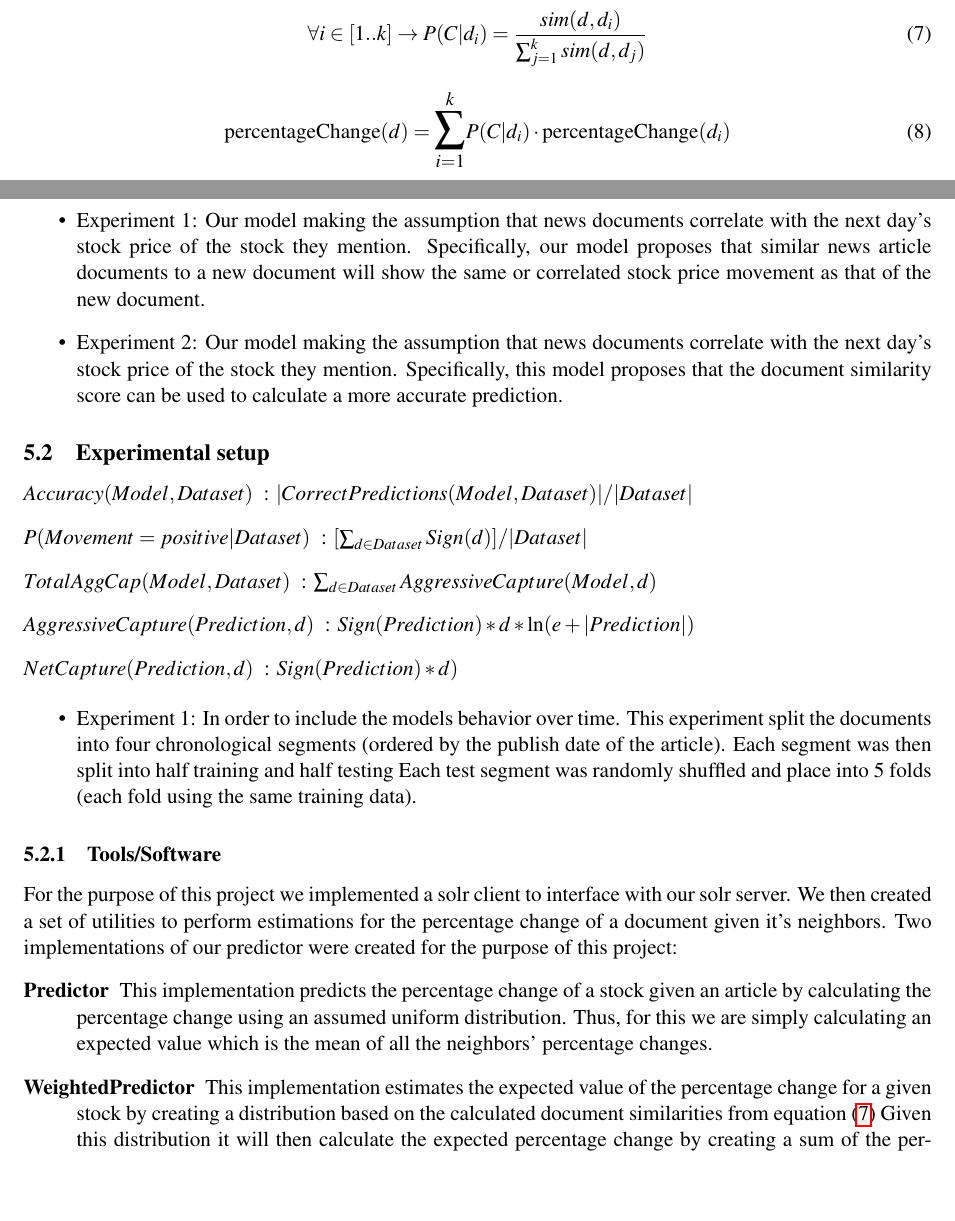
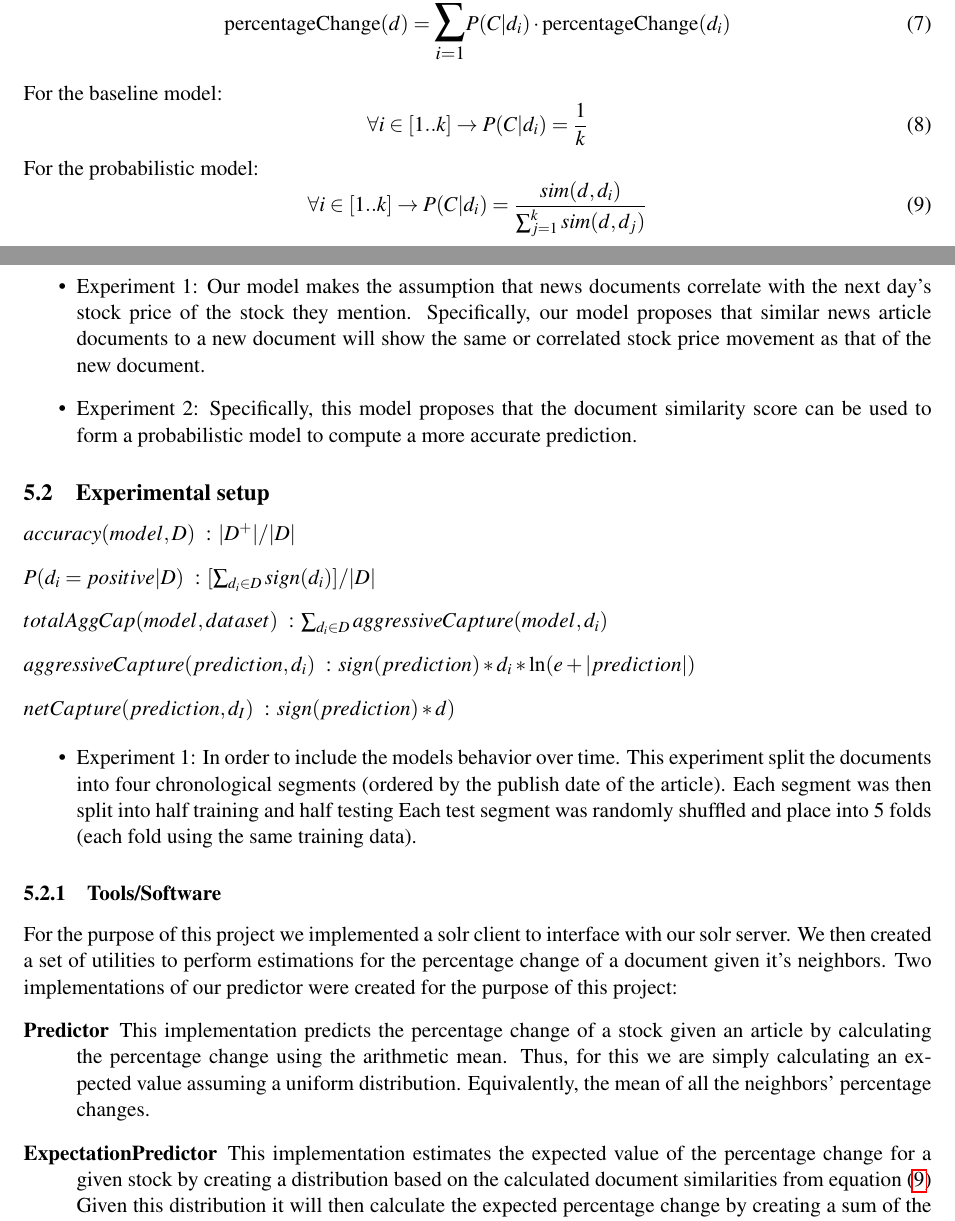
Before and after one commit to stockit/research, a LaTeX paper (final-report/CS446proj.tex): two parts of pages 4 and 5 of 6, joined at a grey line, cut so that both start at the same text, the shorter picture padded with empty space. Compiled offline with pdfLaTeX.

Commit message:
woo hoo nice draft

```diff
--- a/final-report/CS446proj.tex
+++ b/final-report/CS446proj.tex
@@ -212,11 +212,16 @@ Using our data set D, we will take the k closest documents to the
 queried document, \(d\). The closest neighboring documents will be fetched by
 maximizing the text similarity between documents. Once we retrieve the
 nearest neighbors to a given document we will then calculate the predicted percentage change.
+\begin{equation}\label{doc:pDelta}
+	\text{percentageChange}(d) = \mathlarger{\mathlarger{\sum}}^k_{i=1} P(C | d_i) \cdot \text{percentageChange}(d_i)
+\end{equation}
+For the baseline model:
+\begin{equation}\label{doc:prob}
+	 \forall i \in [1..k] \rightarrow P(C | d_i) = \frac{ 1 }{ k }
+\end{equation}
+For the probabilistic model:
 \begin{equation}\label{doc:prob}
 	 \forall i \in [1..k] \rightarrow P(C | d_i) = \frac{ sim(d,d_i) }{\sum^k_{j=1} sim(d, d_j)}
-\end{equation}
-\begin{equation}\label{doc:pDelta}
-	\text{percentageChange}(d) = \mathlarger{\mathlarger{\sum}}^k_{i=1} P(C | d_i) \cdot \text{percentageChange}(d_i)
 \end{equation}
 where
 \begin{description}
@@ -238,25 +243,24 @@ where
 \label{sec:exper-hypoth}
 %\instructions{Summarize the hypotheses (research questions) your experiments are designed to test (address). (Note that some of these hypotheses may emerge as you keep working on a problem; you will not necessarily have come up with all the questions you wish to address before you have started building a models for the specific task.}
 \begin{itemize}
-  \item Experiment 1: Our model making the assumption that news documents
+  \item Experiment 1: Our model makes the assumption that news documents
   correlate with the next day's stock price of the stock they mention.
   Specifically, our model proposes that similar news article documents to a new
   document will show the same or correlated stock price movement as that of the new document.
-  \item Experiment 2: Our model making the assumption that news documents
-  correlate with the next day's stock price of the stock they mention.
-  Specifically, this model proposes that the document similarity score can be
-  used to calculate a more accurate prediction.
+  \item Experiment 2: Specifically, this model proposes that the
+  document similarity score can be used to form a probabilistic model to compute
+  a more accurate prediction.
 \end{itemize}
 
 \subsection{Experimental setup}
 \label{sec:experimental-setup}
 %\instructions{Define test/training/dev data splits, describe how you tuned performance. Describe and your evaluation metric, and define it mathematically.
 \begin{description}
-  \item[\(Accuracy(Model, Dataset)\)] : \(|CorrectPredictions(Model, Dataset)| / |Dataset|\)
-  \item[\(P(Movement = positive | Dataset)\)] : \([\sum_{d \in Dataset} Sign(d)] / |Dataset|\)
-  \item[\(TotalAggCap(Model, Dataset)\)] : \(\sum_{d \in Dataset} AggressiveCapture(Model, d) \)
-  \item[\(AggressiveCapture(Prediction, d)\)] : \(Sign(Prediction) * d * \ln(e + |Prediction|) \)
-  \item[\(NetCapture(Prediction, d)\)] : \(Sign(Prediction) * d)\)
+  \item[\(accuracy(model, D)\)] : \(|D^+| / |D|\)
+  \item[\(P(d_i = positive | D)\)] : \([\sum_{d_i \in D} sign(d_i)] / |D|\)
+  \item[\(totalAggCap(model, dataset)\)] : \(\sum_{d_i \in D} aggressiveCapture(model, d_i) \)
+  \item[\(aggressiveCapture(prediction, d_i)\)] : \(sign(prediction) * d_i * \ln(e + |prediction|) \)
+  \item[\(netCapture(prediction, d_I)\)] : \(sign(prediction) * d)\)
 \end{description}
 
 \begin{itemize}
@@ -272,16 +276,26 @@ where
 For the purpose of this project we implemented a solr client to
 interface with our solr server. We then created a set of utilities to
 perform estimations for the percentage change of a document given it's
-neighbors.  Two implementations of our predictor were created for the
+neighbors. Two implementations of our predictor were created for the
 purpose of this project:
 \begin{description}
 	\item[Predictor]
-	 This implementation predicts the percentage change of a stock given an article by calculating the percentage change using an assumed uniform distribution.  Thus, for this we are simply calculating an expected value which is the mean of all the neighbors' percentage changes.
-	 \item[WeightedPredictor]
-	 This implementation estimates the expected value of the percentage change for a given stock by creating a distribution based on the calculated document similarities from equation \eqref{doc:prob}
-	 Given this distribution it will then calculate the expected percentage change by creating a sum of the percentage change weighted by it's probability of it influencing a change, \(P(C | d_i)\).
+	 This implementation predicts the percentage change of a stock given an
+   article by calculating the percentage change using the arithmetic mean.
+   Thus, for this we are simply calculating an expected value assuming a
+   uniform distribution. Equivalently, the mean of all the neighbors' percentage changes.
+	 \item[ExpectationPredictor]
+	 This implementation estimates the expected value of the percentage change
+   for a given stock by creating a distribution based on the
+   calculated document similarities from equation \eqref{doc:prob}
+	 Given this distribution it will then calculate the expected percentage
+   change by creating a sum of the percentage change weighted by
+   it's probability of it influencing a change, \(P(C | d_i)\).
 \end{description}
-We also implemented a caching layer to sit in from of solr so that we would be able to query solr for a massive amount of documents in a reasonable amount of time.  This caching layer was created so that we can make quick changes to our prediction algorithm where our backing training/test documents will stay consistent.
+We also implemented a caching layer to sit in from of solr so that we would
+be able to query solr for a massive amount of documents in a reasonable
+amount of time. This caching layer was created so that we can make quick
+changes to our prediction algorithm where our backing training/test documents will stay consistent.
 
 \subsubsection{Feature Retrieveal}
 Given either prediction implementation we needed to obtain values to for the
```
Also changed, not shown: final-report/CS446proj.tex (8 more changed lines).
